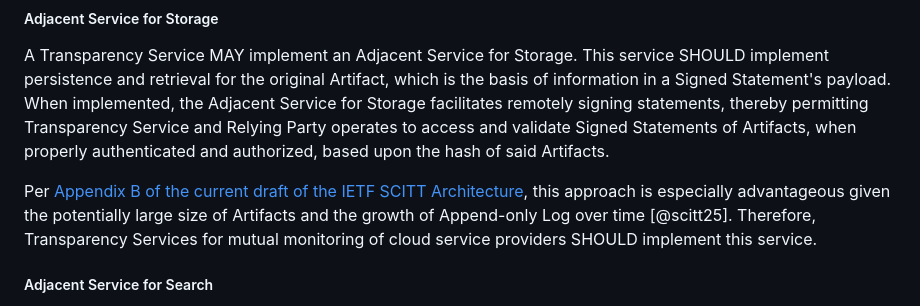
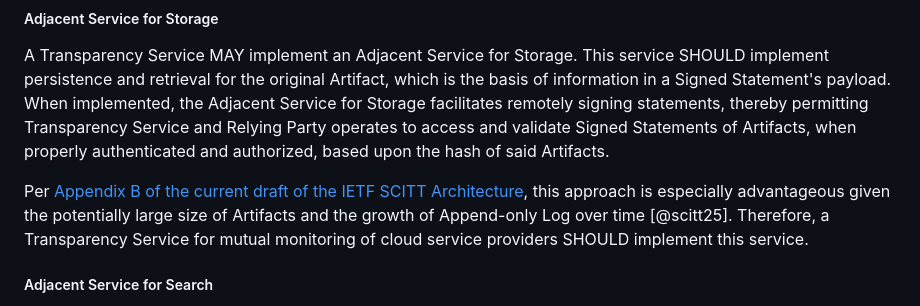
Before and after one commit to aj-stein/conmotion, a Markdown page: docs/architecture.md, the part around the change. Drawn GitHub-style.

Commit message:
Have storage service SHOULD statement match new search service phrasing

```diff
--- a/docs/architecture.md
+++ b/docs/architecture.md
@@ -125,7 +125,7 @@ A Transparency Service MAY implement Adjacent Services for object storage, datab
 
 A Transparency Service MAY implement an Adjacent Service for Storage. This service SHOULD implement persistence and retrieval for the  original Artifact, which is the basis of information in a Signed Statement's payload. When implemented, the Adjacent Service for Storage facilitates remotely signing statements, thereby permitting Transparency Service and Relying Party operates to access and validate Signed Statements of Artifacts, when properly authenticated and authorized, based upon the hash of said Artifacts.
 
-Per [Appendix B of the current draft of the IETF SCITT Architecture](https://www.ietf.org/archive/id/draft-ietf-scitt-architecture-12.html#name-signing-statements-remotely), this approach is especially advantageous given the potentially large size of Artifacts and the growth of Append-only Log over time [@scitt25]. Therefore, Transparency Services for mutual monitoring of cloud service providers SHOULD implement this service.
+Per [Appendix B of the current draft of the IETF SCITT Architecture](https://www.ietf.org/archive/id/draft-ietf-scitt-architecture-12.html#name-signing-statements-remotely), this approach is especially advantageous given the potentially large size of Artifacts and the growth of Append-only Log over time [@scitt25]. Therefore, a Transparency Service for mutual monitoring of cloud service providers SHOULD implement this service.
 
 ##### Adjacent Service for Search
 
```
